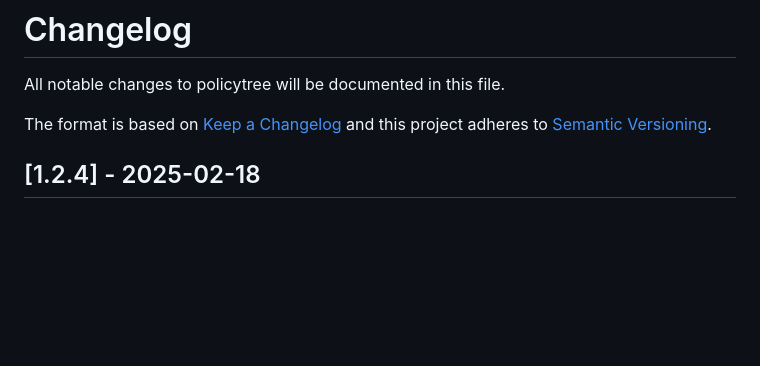
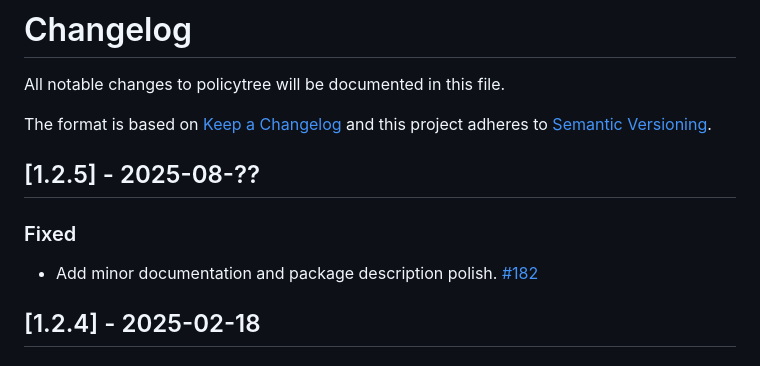
Before and after one commit to grf-labs/policytree, a Markdown page: releases/CHANGELOG.md, the part around the change. Drawn GitHub-style; blank space fills up the shorter version.

Commit message:
Update CHANGELOG

```diff
--- a/releases/CHANGELOG.md
+++ b/releases/CHANGELOG.md
@@ -3,6 +3,11 @@ All notable changes to policytree will be documented in this file.
 
 The format is based on [Keep a Changelog](http://keepachangelog.com/en/1.0.0/)
 and this project adheres to [Semantic Versioning](http://semver.org/spec/v2.0.0.html).
+
+## [1.2.5] - 2025-08-??
+
+### Fixed
+- Add minor documentation and package description polish. [#182](https://github.com/grf-labs/policytree/pull/182)
 
 ## [1.2.4] - 2025-02-18
 
```
